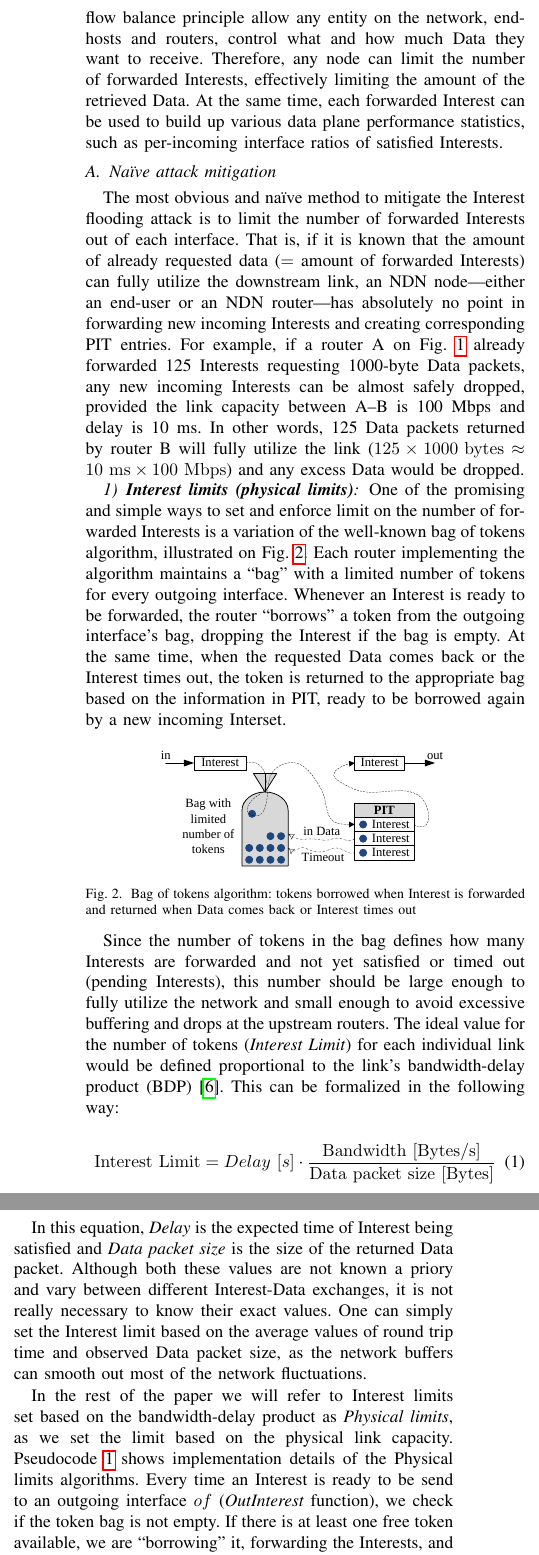
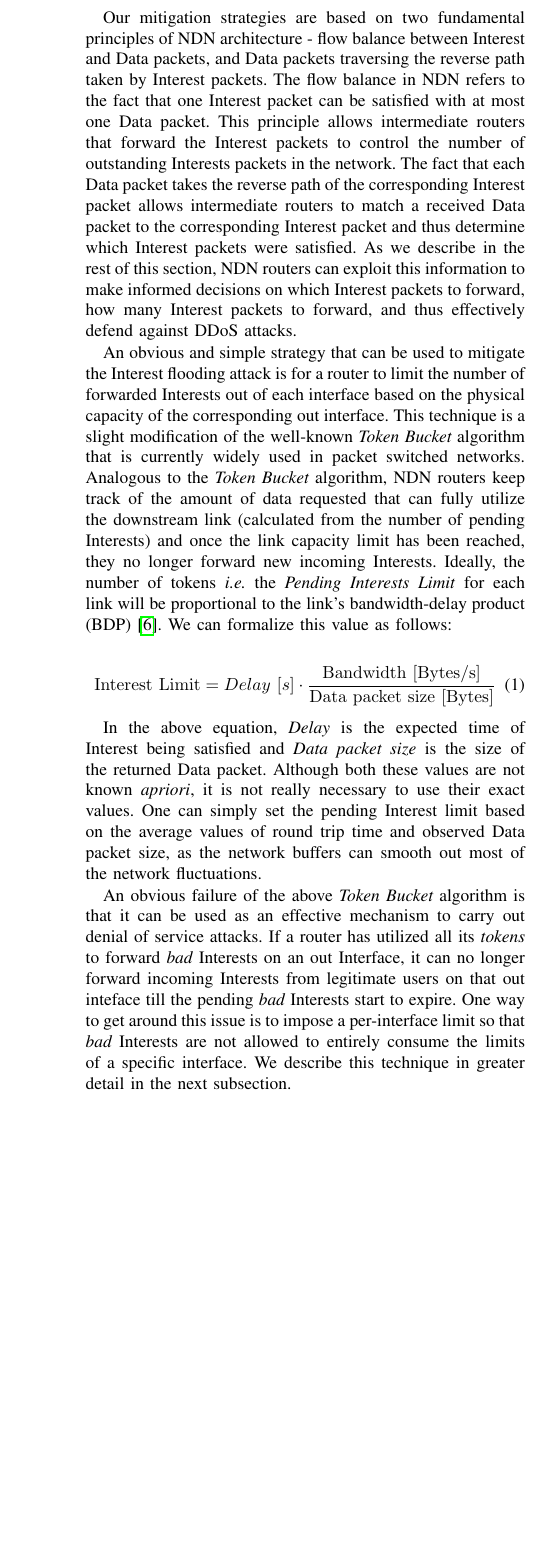
Before and after one commit to cawka/ifip-networking-2013-interest-flooding, a LaTeX paper (paper.tex, which reads 04a-design-naive.tex): two parts of the columns of page 3 of 11 before the commit and part of one column of page 3 of 11 after it, the two joined at a grey line, cut at the place of the change, the shorter picture padded with empty space. Compiled offline with pdfLaTeX.

Commit message:
changes to 4a physical limits
git-svn-id: https://ndnpub.parc.com/ndn-papers/NDN-SEC/dos-protection@886 df1a90cd-247b-4364-bdaf-287a704eb499

```diff
--- a/04a-design-naive.tex
+++ b/04a-design-naive.tex
@@ -25,30 +25,48 @@ In this section we present several methods to mitigate Interest flooding attacks
 
 %   - Probabilistic Interest accept
 
-Our methods to mitigate Interest flooding attack rely on the fundamental principle of the NDN architecture: the flow balance between Interest and Data packets: one Interest packet (the only communication initiator) can be satisfied with at most one Data packet.
-Because NDN is host-to-host architecture (as opposed to end-to-end in the current IP Internet), the flow balance principle allow any entity on the network, end-hosts and routers, control what and how much Data they want to receive.
-Therefore, any node can limit the number of forwarded Interests, effectively limiting the amount of the retrieved Data.
-At the same time, each forwarded Interest can be used to build up various data plane performance statistics, such as per-incoming interface ratios of satisfied Interests.
+Our mitigation strategies are based on two fundamental principles of NDN architecture - flow balance between Interest and Data packets, and Data packets traversing the reverse path taken by Interest packets. The flow balance in NDN refers to the fact that one Interest packet can be satisfied with at most one Data packet. This principle allows intermediate routers that forward the Interest packets to control the number of outstanding Interests packets in the network. The fact that each Data packet takes the reverse path of the corresponding Interest packet allows intermediate routers to match a received Data packet to the corresponding Interest packet and thus determine which Interest packets were satisfied. As we describe in the rest of this section,  NDN routers can exploit this information to make informed decisions on which Interest packets to forward, how many Interest packets to forward, and thus effectively defend against DDoS attacks.
 
-\subsection{Na\"{i}ve attack mitigation}
+%Our methods to mitigate Interest flooding attack rely on the fundamental principle of the NDN architecture: the flow balance between Interest and Data packets: one Interest packet (the only communication initiator) can be satisfied with at most one Data packet.
+%Because NDN is host-to-host architecture (as opposed to end-to-end in the current IP Internet), the flow balance principle allow any entity on the network, end-hosts and routers, control what and how much Data they want to receive.
+%Therefore, any node can limit the number of forwarded Interests, effectively limiting the amount of the retrieved Data.
+%At the same time, each forwarded Interest can be used to build up various data plane performance statistics, such as per-incoming interface ratios of satisfied Interests.
+
+%\subsection{Na\"{i}ve attack mitigation}
+
+%We start with a couple of naive strategies that can be used to migitate attacks in an NDN network and describe the pitfalls associated with these strategies.
 
 % In a normal network operation, the size of Interests packets is supposed to be significantly smaller than the size of the requested Data.
 
 % All communication in NDN network is host-to-host and receiver-driven.
 
-The most obvious and na\"{i}ve method to mitigate the Interest flooding attack is to limit the number of forwarded Interests out of each interface.
-That is, if it is known that the amount of already requested data ($=$~amount of forwarded Interests) can fully utilize the downstream link, an NDN node---either an end-user or an NDN router---has absolutely no point in forwarding new incoming Interests and creating corresponding PIT entries.
-For example, if a router A on Fig.~\ref{fig:flooding example} already forwarded 125 Interests requesting 1000-byte Data packets, any new incoming Interests can be almost safely dropped, provided the link capacity between A--B is 100~Mbps and delay is 10~ms.
-In other words, 125 Data packets returned by router B will fully utilize the link ($125 \times 1000 \mathrm{~bytes} \approx 10\mathrm{~ms} \times 100\mathrm{~Mbps}$) and any excess Data would be dropped.
+An obvious and simple strategy that can be used to mitigate the Interest flooding attack is for a router to limit the number of forwarded Interests out of each interface based on the physical capacity of the corresponding out interface. This technique is a slight modification of the well-known {\it Token Bucket} algorithm that is currently widely used in packet switched networks. Analogous to the {\it Token Bucket} algorithm, NDN routers keep track of the amount of data requested that can fully utilize the downstream link (calculated from the number of pending Interests) and once the link capacity limit has been reached, they no longer forward new incoming Interests. Ideally, the number of tokens {\it i.e.} the \emph{Pending Interests Limit} for each link will be proportional to the link's bandwidth-delay product (BDP)~\cite{tcp-survey}. We can formalize this value as follows:
+% With the objective to request as many Data packets, as downstream link can pump through, we are getting the following equation for Interest limit:
 
-\subsubsection{\textbf{Interest limits (physical limits)}}
-\label{sec:physical limits}
+\begin{equation}
+\mathrm{Interest\ Limit} = Delay\ [s] \cdot \frac{\mathrm{Bandwidth\ [Bytes/s]}}{\mathrm{Data\ packet\ size\ [Bytes]}}
+\end{equation}
 
-\input{algos/physical-limits.tex}
+In the above equation, \emph{Delay} is the expected time of Interest being satisfied and \emph{Data packet size} is the size of the returned Data packet.
+Although both these values are not known {\it apriori}, it is not really necessary to use their exact values.
+One can simply set the pending Interest limit based on the average values of round trip time and observed Data packet size, as the network buffers can smooth out most of the network fluctuations.
+
+An obvious failure of the above {\it Token Bucket} algorithm is that it can be used as an effective mechanism to carry out denial of service attacks. If a router has utilized all its {\it tokens} to forward {\it bad} Interests on an out Interface, it can no longer forward incoming Interests from legitimate users on that out inteface till the pending {\it bad} Interests start to expire. One way to get around this issue is to impose a per-interface limit so that {\it bad} Interests are not allowed to entirely consume the limits of a specific interface. We describe this technique in greater detail in the next subsection.
+
+%That is, if it is known that the amount of already requested data ($=$~amount of forwarded Interests) can fully utilize the downstream link, an NDN node---either an end-user or an NDN router---has absolutely no point in forwarding new incoming Interests and creating corresponding PIT entries.
+%For example, if a router A on Fig.~\ref{fig:flooding example} already forwarded 125 Interests requesting 1000-byte Data packets, any new incoming Interests can be almost safely dropped, provided the link capacity between A--B is 100~Mbps and delay is 10~ms.
+%In other words, 125 Data packets returned by router B will fully utilize the link ($125 \times 1000 \mathrm{~bytes} \approx 10\mathrm{~ms} \times 100\mathrm{~Mbps}$) and any excess Data would be dropped.
+%
+%\subsubsection{\textbf{Interest limits (physical limits)}}
+%\label{sec:physical limits}
+%
+%\input{algos/physical-limits.tex}
 
 %%%%%%%%%%%%%%%%%%%%%%%
 %%%%%%%%%%%%%%%%%%%%%%%
 %%%%%%%%%%%%%%%%%%%%%%%
+
+
 
 \subsubsection{\textbf{Physical limits with per-interface fairness}}
 \label{sec:queuing}
```
Also changed, not shown: 04a-design-naive.tex (2 more changed lines).
